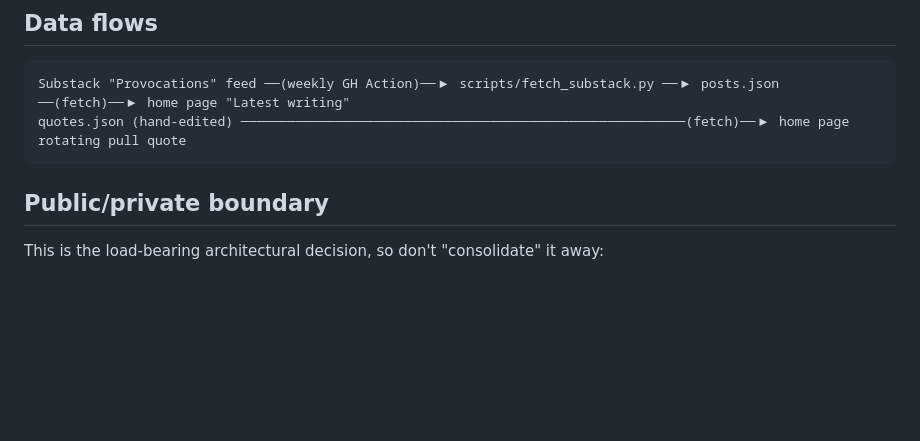
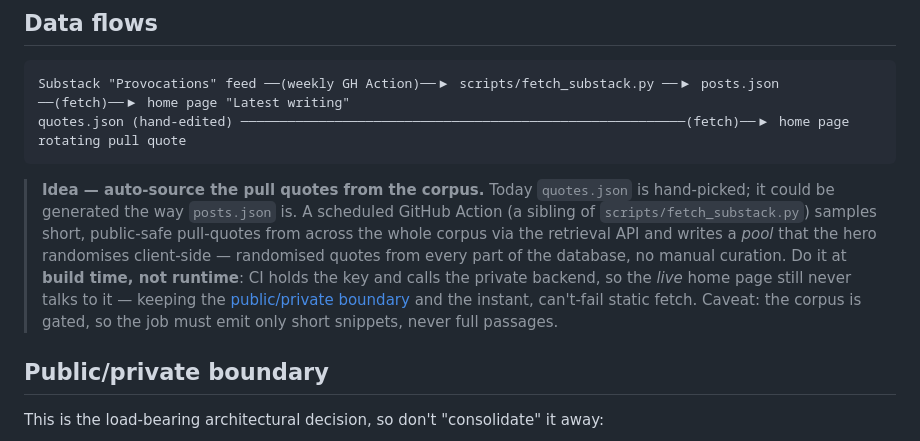
Before and after one commit to drneildurrant/website, a Markdown page: docs/ARCHITECTURE.md, the part around the change. GitHub-like rendering; blank space fills up the shorter version.

Commit message:
docs(architecture): note option to auto-source pull quotes from the corpus
Record the idea of generating quotes.json from the whole corpus via the
retrieval API (like posts.json from Substack) for randomised database-wide
quotes — done at build time so the live home page still never calls the
private backend, with a caveat to emit only short public-safe snippets.

Co-Authored-By: Claude Opus 4.8 <noreply@anthropic.com>

````diff
--- a/docs/ARCHITECTURE.md
+++ b/docs/ARCHITECTURE.md
@@ -30,6 +30,8 @@ The reading bots also have a **backend** (a retrieval/chat API on Azure Containe
 Substack "Provocations" feed ──(weekly GH Action)──▶ scripts/fetch_substack.py ──▶ posts.json ──(fetch)──▶ home page "Latest writing"
 quotes.json (hand-edited) ─────────────────────────────────────────────────────────(fetch)──▶ home page rotating pull quote
 ```
+
+> **Idea — auto-source the pull quotes from the corpus.** Today `quotes.json` is hand-picked; it could be generated the way `posts.json` is. A scheduled GitHub Action (a sibling of `scripts/fetch_substack.py`) samples short, public-safe pull-quotes from across the whole corpus via the retrieval API and writes a *pool* that the hero randomises client-side — randomised quotes from every part of the database, no manual curation. Do it at **build time, not runtime**: CI holds the key and calls the private backend, so the *live* home page still never talks to it — keeping the [public/private boundary](#publicprivate-boundary) and the instant, can't-fail static fetch. Caveat: the corpus is gated, so the job must emit only short snippets, never full passages.
 
 ## Public/private boundary
 
````
